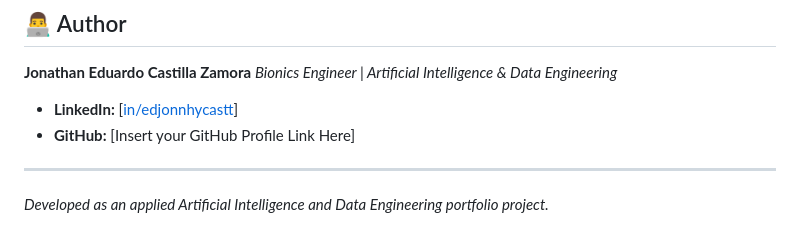
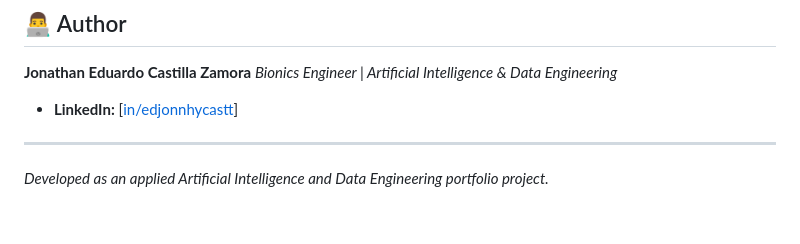
Before and after one commit to JonathanCastilla/OCR-NER_BussinessCards_Scanner, a Markdown page: README.md, the part around the change. Rendered like a GitHub page.

Commit message:
Update README documentation

```diff
--- a/README.md
+++ b/README.md
@@ -60,7 +60,6 @@ The system is containerized via Docker and actively hosted on Hugging Face Space
 **Jonathan Eduardo Castilla Zamora**
 *Bionics Engineer | Artificial Intelligence & Data Engineering*
 * **LinkedIn:** [[in/edjonnhycastt](https://www.linkedin.com/in/edjonathancastilla/)]
-* **GitHub:** [Insert your GitHub Profile Link Here]
 
 ---
 *Developed as an applied Artificial Intelligence and Data Engineering portfolio project.*
```
